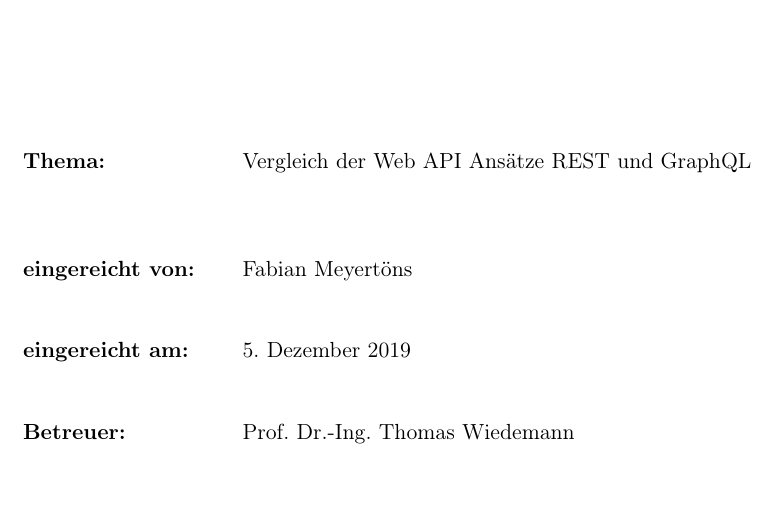
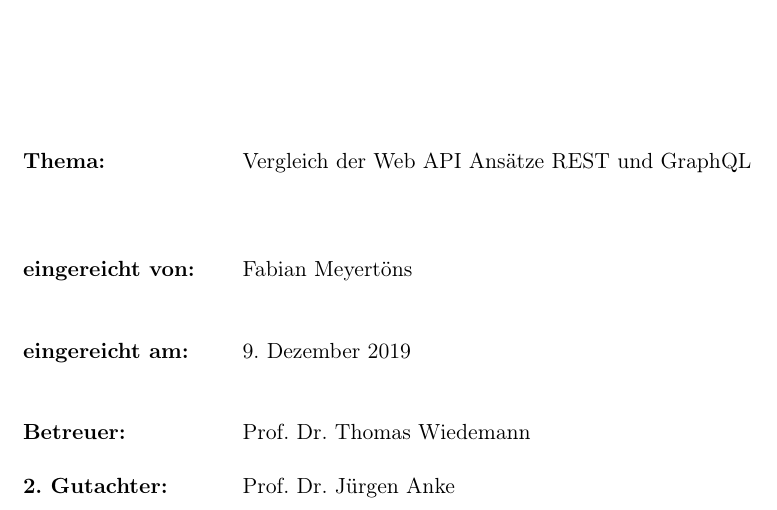
Before and after one commit to fmeyertoens/abschlussarbeit, a LaTeX thesis (main/main.tex, which reads Kapitel/Deckblatt.tex): part of page 1 of 35, cut so that both start at the same text. Compiled offline with pdfLaTeX.

Commit message:
update title page

```diff
--- a/Kapitel/Deckblatt.tex
+++ b/Kapitel/Deckblatt.tex
@@ -53,9 +53,11 @@
 \textbf{eingereicht von:} & & Fabian Meyertöns\\
 & & \\
 & & \\
-\textbf{eingereicht am:} & & \today \\
+\textbf{eingereicht am:} & & 9. Dezember 2019 \\
 & & \\
 & & \\
-\textbf{Betreuer:} & & Prof.\ Dr.-Ing. Thomas Wiedemann
+\textbf{Betreuer:} & & Prof.\ Dr.\ Thomas Wiedemann\\
+& & \\
+\textbf{2. Gutachter:} & & Prof.\ Dr.\ Jürgen Anke
 \end{tabular}
 \end{flushleft}
```
